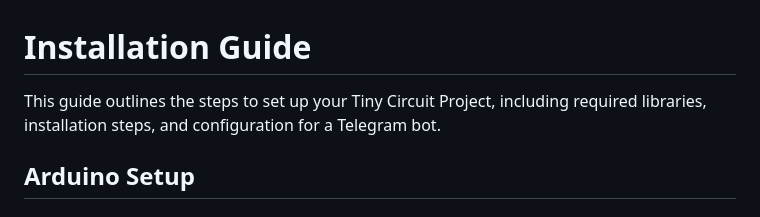
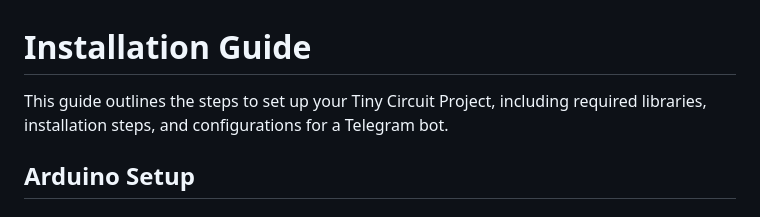
Before and after one commit to Koon-Kiat/Care-Link, a Markdown page: docs/INSTALL.md, the part around the change. Drawn GitHub-style.

Commit message:
Refactor INSTALL.md to update configuration wording

```diff
--- a/docs/INSTALL.md
+++ b/docs/INSTALL.md
@@ -1,6 +1,6 @@
 # Installation Guide
 
-This guide outlines the steps to set up your Tiny Circuit Project, including required libraries, installation steps, and configuration for a Telegram bot.
+This guide outlines the steps to set up your Tiny Circuit Project, including required libraries, installation steps, and configurations for a Telegram bot.
 
 ## Arduino Setup
 
```
